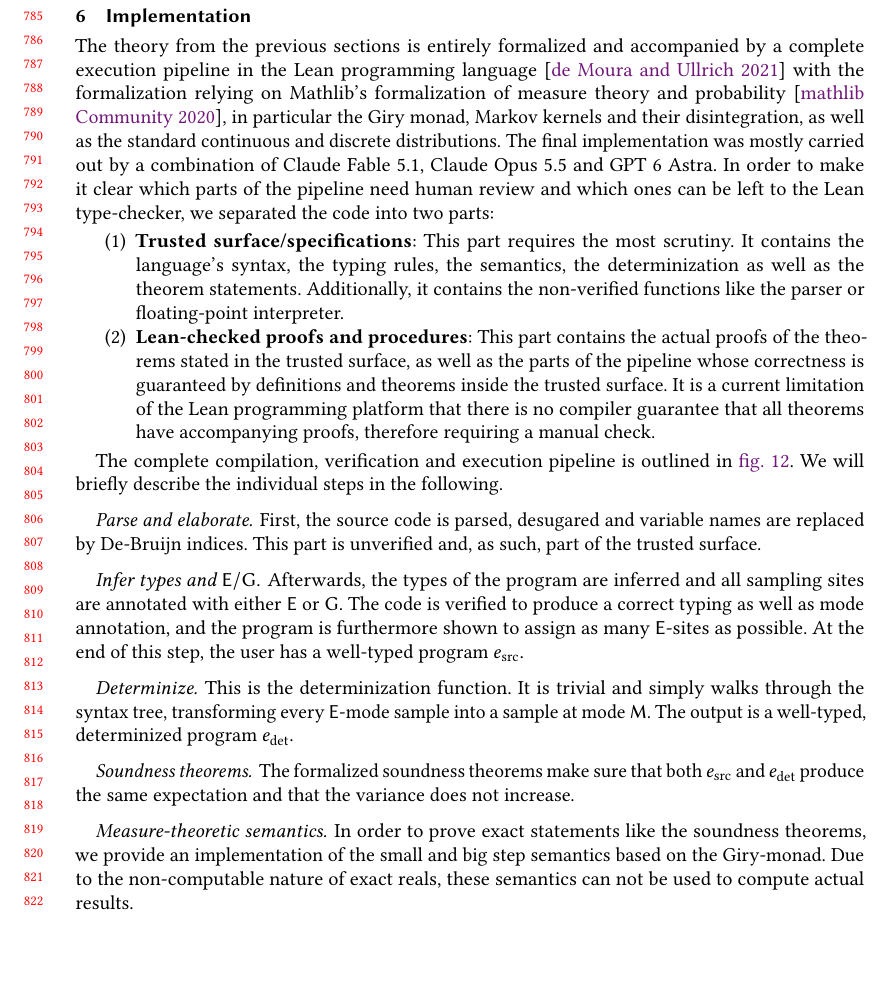
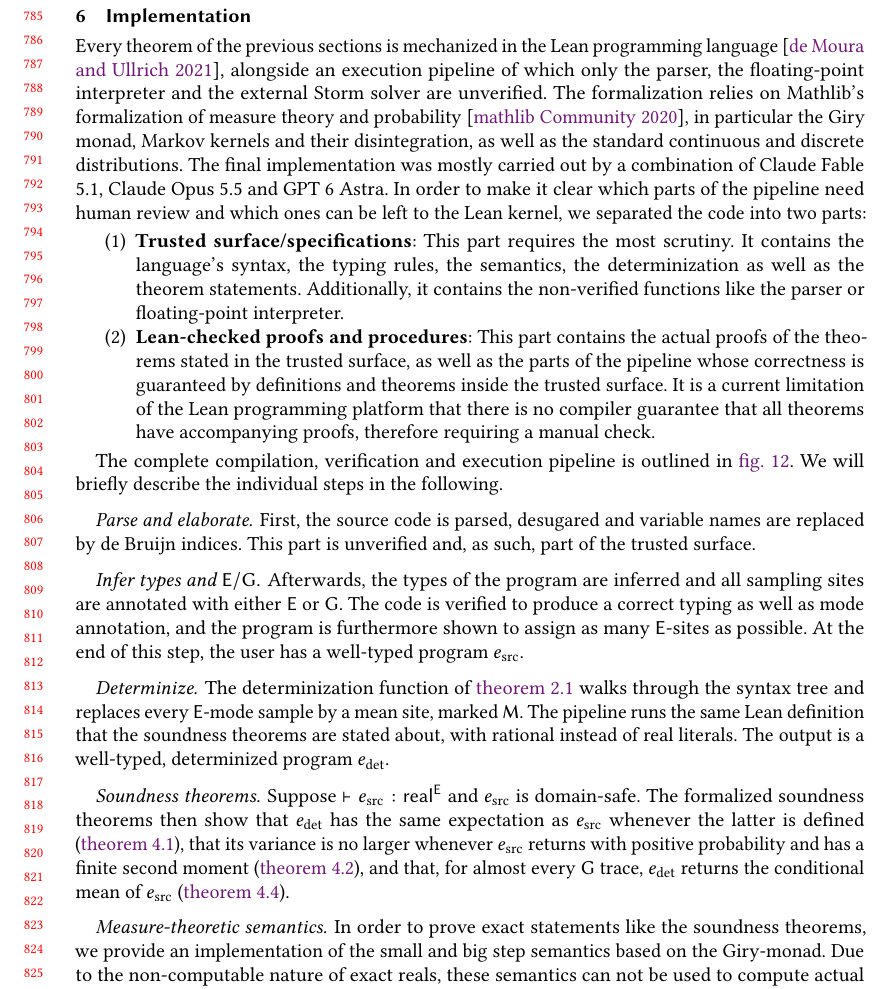
Before and after one commit to julesjacobs/determinize, a LaTeX paper (tex/main.tex, which reads tex/sections/6_implementation.tex): part of page 17 of 24 before the commit and part of page 17 of 25 after it, cut so that both start at the same text, the shorter picture padded with empty space. Compiled offline with pdfLaTeX.

Commit message:
State the compilation stages' guarantees precisely
Name the unverified parts of the pipeline instead of calling it entirely
formalized, and say "Lean kernel" rather than "type-checker". Describe
determinization as producing mean sites, drop "trivial", and note that
the pipeline runs the definition the theorems are about. Give the
soundness theorems' hypotheses and cross-reference them. Spell
"de Bruijn".

Co-Authored-By: Claude Opus 5.5 (1M context) <noreply@anthropic.com>

```diff
--- a/tex/sections/6_implementation.tex
+++ b/tex/sections/6_implementation.tex
@@ -3,7 +3,7 @@
 \section{Implementation}
 \label{sec:implementation}
 
-The theory from the previous sections is entirely formalized and accompanied by a complete execution pipeline in the Lean programming language~\cite{lean} with the formalization relying on Mathlib's formalization of measure theory and probability~\cite{mathlib}, in particular the Giry monad, Markov kernels and their disintegration, as well as the standard continuous and discrete distributions. The final implementation was mostly carried out by a combination of Claude Fable 5.1, Claude Opus 5.5 and GPT 6 Astra. In order to make it clear which parts of the pipeline need human review and which ones can be left to the Lean type-checker, we separated the code into two parts:
+Every theorem of the previous sections is mechanized in the Lean programming language~\cite{lean}, alongside an execution pipeline of which only the parser, the floating-point interpreter and the external Storm solver are unverified. The formalization relies on Mathlib's formalization of measure theory and probability~\cite{mathlib}, in particular the Giry monad, Markov kernels and their disintegration, as well as the standard continuous and discrete distributions. The final implementation was mostly carried out by a combination of Claude Fable 5.1, Claude Opus 5.5 and GPT 6 Astra. In order to make it clear which parts of the pipeline need human review and which ones can be left to the Lean kernel, we separated the code into two parts:
 
 \begin{enumerate}
 \item \textbf{Trusted surface/specifications}: This part requires the most scrutiny. It contains the language's syntax, the typing rules, the semantics, the determinization as well as the theorem statements. Additionally, it contains the non-verified functions like the parser or floating-point interpreter.
@@ -14,13 +14,13 @@ The complete compilation, verification and execution pipeline is outlined in \cr
 
 \input{figures/architecture}
 
-\paragraph{Parse and elaborate} First, the source code is parsed, desugared and variable names are replaced by De-Bruijn indices. This part is unverified and, as such, part of the trusted surface.
+\paragraph{Parse and elaborate} First, the source code is parsed, desugared and variable names are replaced by de~Bruijn indices. This part is unverified and, as such, part of the trusted surface.
 
 \paragraph{Infer types and $\E/\G$} Afterwards, the types of the program are inferred and all sampling sites are annotated with either $\E$ or $\G$. The code is verified to produce a correct typing as well as mode annotation, and the program is furthermore shown to assign as many $\E$-sites as possible. At the end of this step, the user has a well-typed program $e_{\mathrm{src}}$.
 
-\paragraph{Determinize} This is the determinization function. It is trivial and simply walks through the syntax tree, transforming every $\E$-mode sample into a sample at mode $\M$. The output is a well-typed, determinized program $e_{\mathrm{det}}$.
+\paragraph{Determinize} The determinization function of \cref{def:determinization} walks through the syntax tree and replaces every $\E$-mode sample by a mean site, marked $\M$. The pipeline runs the same Lean definition that the soundness theorems are stated about, with rational instead of real literals. The output is a well-typed, determinized program $e_{\mathrm{det}}$.
 
-\paragraph{Soundness theorems} The formalized soundness theorems make sure that both $e_{\mathrm{src}}$ and $e_{\mathrm{det}}$ produce the same expectation and that the variance does not increase.
+\paragraph{Soundness theorems} Suppose $\vdash e_{\mathrm{src}}:\tyR\E$ and $e_{\mathrm{src}}$ is domain-safe. The formalized soundness theorems then show that $e_{\mathrm{det}}$ has the same expectation as $e_{\mathrm{src}}$ whenever the latter is defined (\cref{thm:expectation}), that its variance is no larger whenever $e_{\mathrm{src}}$ returns with positive probability and has a finite second moment (\cref{thm:variance}), and that, for almost every $\G$ trace, $e_{\mathrm{det}}$ returns the conditional mean of $e_{\mathrm{src}}$ (\cref{thm:trace-soundness}).
 
 \paragraph{Measure-theoretic semantics} In order to prove exact statements like the soundness theorems, we provide an implementation of the small and big step semantics based on the Giry-monad. Due to the non-computable nature of exact reals, these semantics can not be used to compute actual results.
 
```
